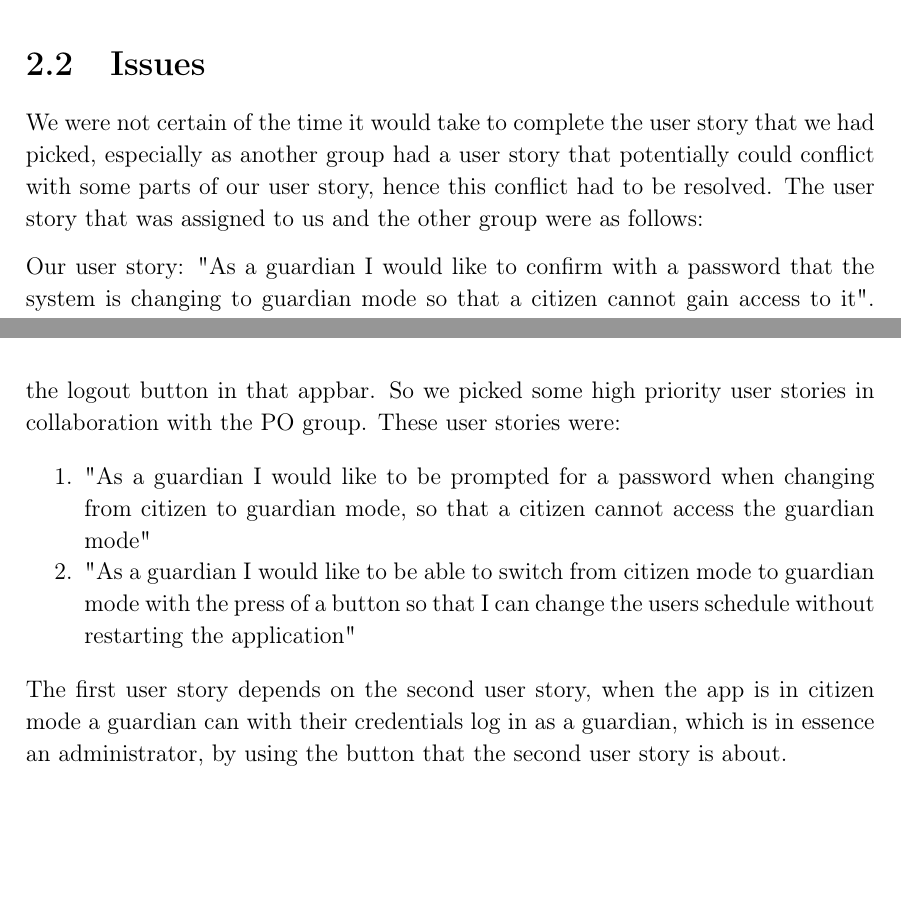
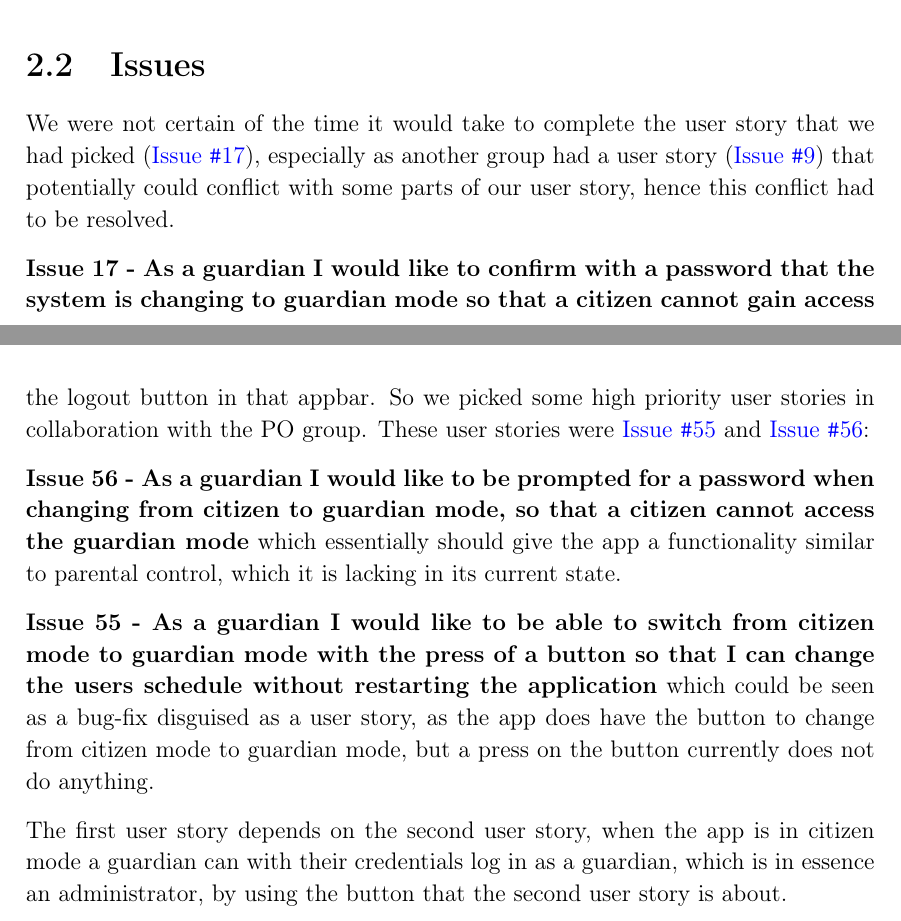
Before and after one commit to thomaslhansen/P6, a LaTeX thesis (report/main.tex, which reads report/2.Sprints/sprint1Content/sprint1Issues.tex, report/2.Sprints/sprint2Content/sprint2Planning.tex): two parts of pages 19 and 27 of 65, joined at a grey line, cut so that both start at the same text, the shorter picture padded with empty space. Compiled offline with pdfLaTeX.

Commit message:
Restyling sprint issues (#134)
* Issues for sprint 1 rewritten.

* Sprint 2 has been modified.

* Sprint 4 issues rewritten. Huzzah!

```diff
--- a/report/2.Sprints/sprint1Content/sprint1Issues.tex
+++ b/report/2.Sprints/sprint1Content/sprint1Issues.tex
@@ -1,6 +1,5 @@
 \section{Issues}
-We were not certain of the time it would take to complete the user story that we had picked, especially as another group had a user story that potentially could conflict with some parts of our user story, hence this conflict had to be resolved.
-The user story that was assigned to us and the other group were as follows:
+We were not certain of the time it would take to complete the user story that we had picked (\href{https://github.com/aau-giraf/wiki/issues/17}{Issue \texttt{\#}17}), especially as another group had a user story (\href{https://github.com/aau-giraf/wiki/issues/9}{Issue \texttt{\#}9}) that potentially could conflict with some parts of our user story, hence this conflict had to be resolved.
 
-Our user story: "As a guardian I would like to confirm with a password that the system is changing to guardian mode so that a citizen cannot gain access to it". (see  \href{https://github.com/aau-giraf/weekplanner/issues/17}{Issue \texttt{\#}17})
+\textbf{Issue 17 - As a guardian I would like to confirm with a password that the system is changing to guardian mode so that a citizen cannot gain access to it} was the user story assigned to our group, which was regarding authentication of a guardian entering guardian mode, as indicated by its title.
 
--- a/report/2.Sprints/sprint2Content/sprint2Planning.tex
+++ b/report/2.Sprints/sprint2Content/sprint2Planning.tex
@@ -13,13 +13,11 @@ After the introduction to the sprint, the PO group went out to each group to get
 We were essentially done with our user story from the previous sprint, and only waiting for another groups changes to the app to be merged with our changes.
 As their task was to update the appbar at the top and we were to add functionality to the logout button in that appbar.
 So we picked some high priority user stories in collaboration with the PO group.
-These user stories were:
+These user stories were \href{https://github.com/aau-giraf/wiki/issues/55}{Issue \texttt{\#}55} and \href{https://github.com/aau-giraf/wiki/issues/56}{Issue \texttt{\#}56}:
 
-%What
-\begin{enumerate}
-\item "As a guardian I would like to be prompted for a password when changing from citizen to guardian mode, so that a citizen cannot access the guardian mode"
-\item "As a guardian I would like to be able to switch from citizen mode to guardian mode with the press of a button so that I can change the users schedule without restarting the application"
-\end{enumerate}
+\textbf{Issue 56 - As a guardian I would like to be prompted for a password when changing from citizen to guardian mode, so that a citizen cannot access the guardian mode} which essentially should give the app a functionality similar to parental control, which it is lacking in its current state.
+
+\textbf{Issue 55 - As a guardian I would like to be able to switch from citizen mode to guardian mode with the press of a button so that I can change the users schedule without restarting the application} which could be seen as a bug-fix disguised as a user story, as the app does have the button to change from citizen mode to guardian mode, but a press on the button currently does not do anything.
 
 The first user story depends on the second user story, when the app is in citizen mode a guardian can with their credentials log in as a guardian, which is in essence an administrator, by using the button that the second user story is about.
 
```
Also changed, not shown: report/2.Sprints/sprint4Content/sprint4Issues.tex (+2 -6 lines), report/2.Sprints/sprint1Content/sprint1Issues.tex (6 more changed lines).
